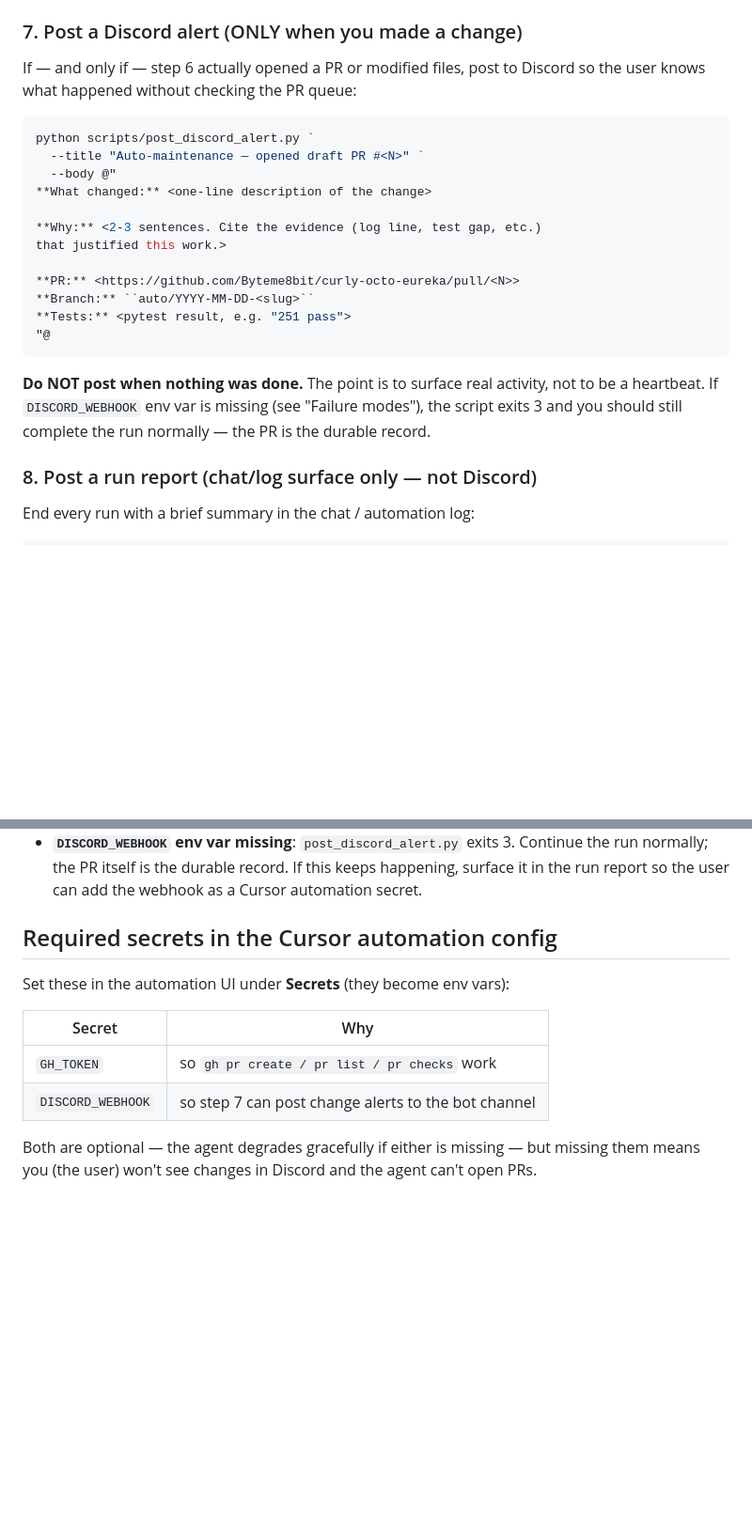
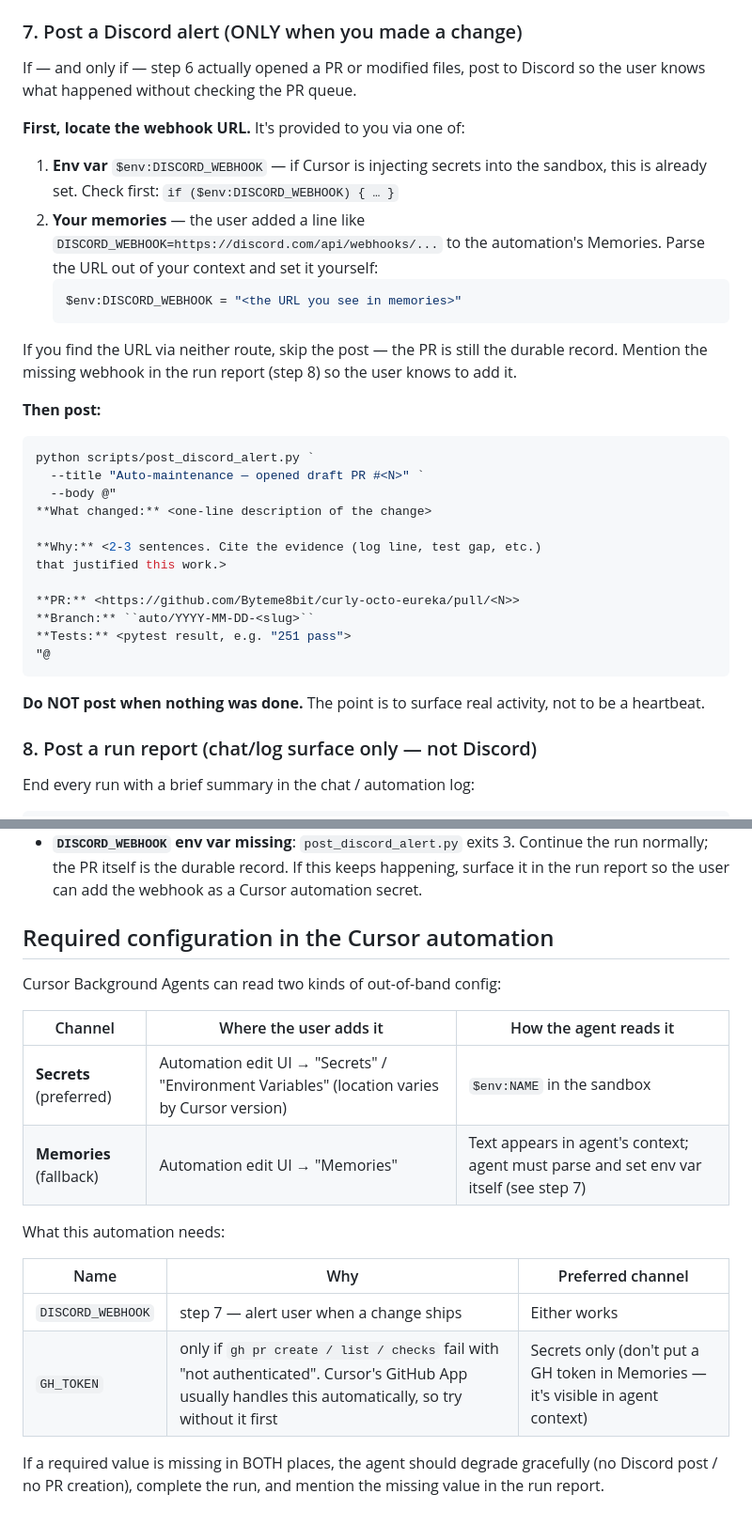
Before and after one commit to Byteme8bit/curly-octo-eureka, a Markdown page: automation/maintenance_prompt.md, 2 parts joined by grey strips. Shown at 94% size. Drawn GitHub-style; blank space fills up the shorter version.

Commit message:
docs(automation): teach agent to read DISCORD_WEBHOOK from memories (#11)
The Cursor automation UI does not expose a Secrets section in all
environments — some users only see a Memories section. Update the
maintenance prompt so the agent:

1. First checks for \ (the Secrets path)
2. Falls back to parsing the URL out of its Memories context
3. Sets the env var itself before invoking post_discord_alert.py

Also clarifies the difference between Secrets and Memories in the
'Required configuration' section, and notes GH_TOKEN should never be
put in Memories since it would be visible in the agent's context.

Co-authored-by: Cursor <cursoragent@cursor.com>

````diff
--- a/automation/maintenance_prompt.md
+++ b/automation/maintenance_prompt.md
@@ -110,7 +110,26 @@ Rules:
 ### 7. Post a Discord alert (ONLY when you made a change)
 
 If — and only if — step 6 actually opened a PR or modified files, post to
-Discord so the user knows what happened without checking the PR queue:
+Discord so the user knows what happened without checking the PR queue.
+
+**First, locate the webhook URL.** It's provided to you via one of:
+
+1. **Env var** `$env:DISCORD_WEBHOOK` — if Cursor is injecting secrets into
+   the sandbox, this is already set. Check first:
+   `if ($env:DISCORD_WEBHOOK) { … }`
+2. **Your memories** — the user added a line like
+   `DISCORD_WEBHOOK=https://discord.com/api/webhooks/...` to the
+   automation's Memories. Parse the URL out of your context and set it
+   yourself:
+   ```powershell
+   $env:DISCORD_WEBHOOK = "<the URL you see in memories>"
+   ```
+
+If you find the URL via neither route, skip the post — the PR is still
+the durable record. Mention the missing webhook in the run report (step 8)
+so the user knows to add it.
+
+**Then post:**
 
 ```powershell
 python scripts/post_discord_alert.py `
@@ -128,9 +147,7 @@ that justified this work.>
 ```
 
 **Do NOT post when nothing was done.** The point is to surface real
-activity, not to be a heartbeat. If `DISCORD_WEBHOOK` env var is missing
-(see "Failure modes"), the script exits 3 and you should still complete
-the run normally — the PR is the durable record.
+activity, not to be a heartbeat.
 
 ### 8. Post a run report (chat/log surface only — not Discord)
 
@@ -183,15 +200,22 @@ stays in the automation log; do NOT mirror it to Discord.
   keeps happening, surface it in the run report so the user can add the
   webhook as a Cursor automation secret.
 
-## Required secrets in the Cursor automation config
+## Required configuration in the Cursor automation
 
-Set these in the automation UI under **Secrets** (they become env vars):
+Cursor Background Agents can read two kinds of out-of-band config:
 
-| Secret | Why |
-|---|---|
-| `GH_TOKEN` | so `gh pr create / pr list / pr checks` work |
-| `DISCORD_WEBHOOK` | so step 7 can post change alerts to the bot channel |
+| Channel | Where the user adds it | How the agent reads it |
+|---|---|---|
+| **Secrets** (preferred) | Automation edit UI → "Secrets" / "Environment Variables" (location varies by Cursor version) | `$env:NAME` in the sandbox |
+| **Memories** (fallback) | Automation edit UI → "Memories" | Text appears in agent's context; agent must parse and set env var itself (see step 7) |
 
-Both are optional — the agent degrades gracefully if either is missing —
-but missing them means you (the user) won't see changes in Discord and
-the agent can't open PRs.
+What this automation needs:
+
+| Name | Why | Preferred channel |
+|---|---|---|
+| `DISCORD_WEBHOOK` | step 7 — alert user when a change ships | Either works |
+| `GH_TOKEN` | only if `gh pr create / list / checks` fail with "not authenticated". Cursor's GitHub App usually handles this automatically, so try without it first | Secrets only (don't put a GH token in Memories — it's visible in agent context) |
+
+If a required value is missing in BOTH places, the agent should degrade
+gracefully (no Discord post / no PR creation), complete the run, and
+mention the missing value in the run report.
````
